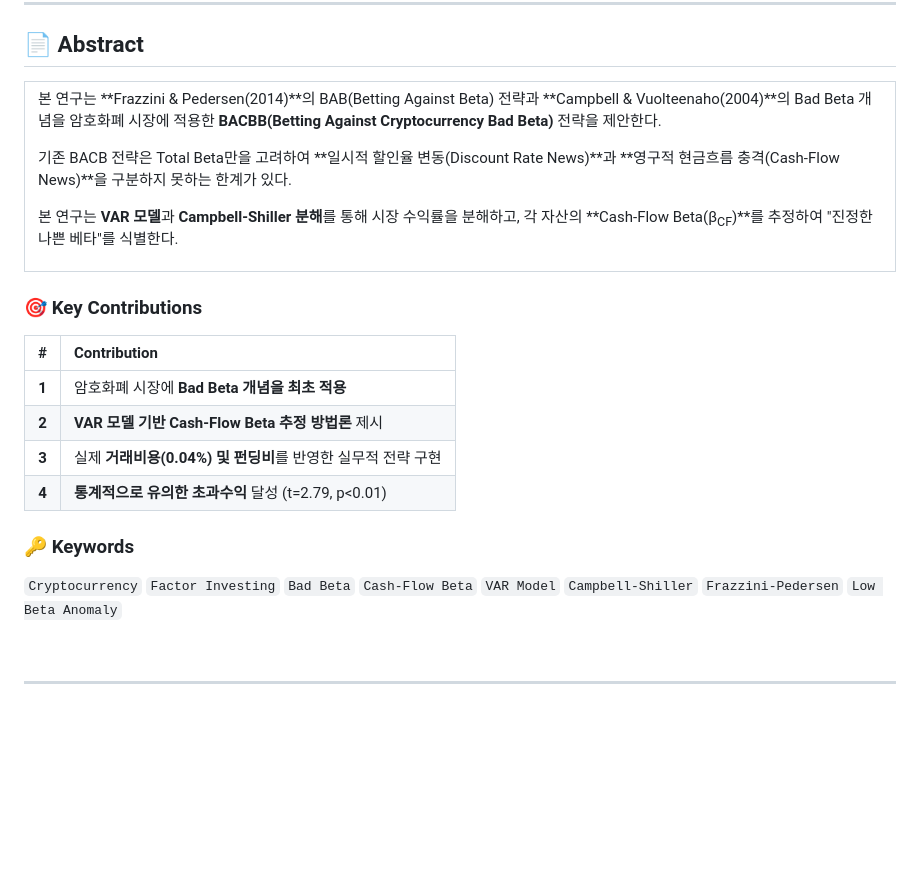
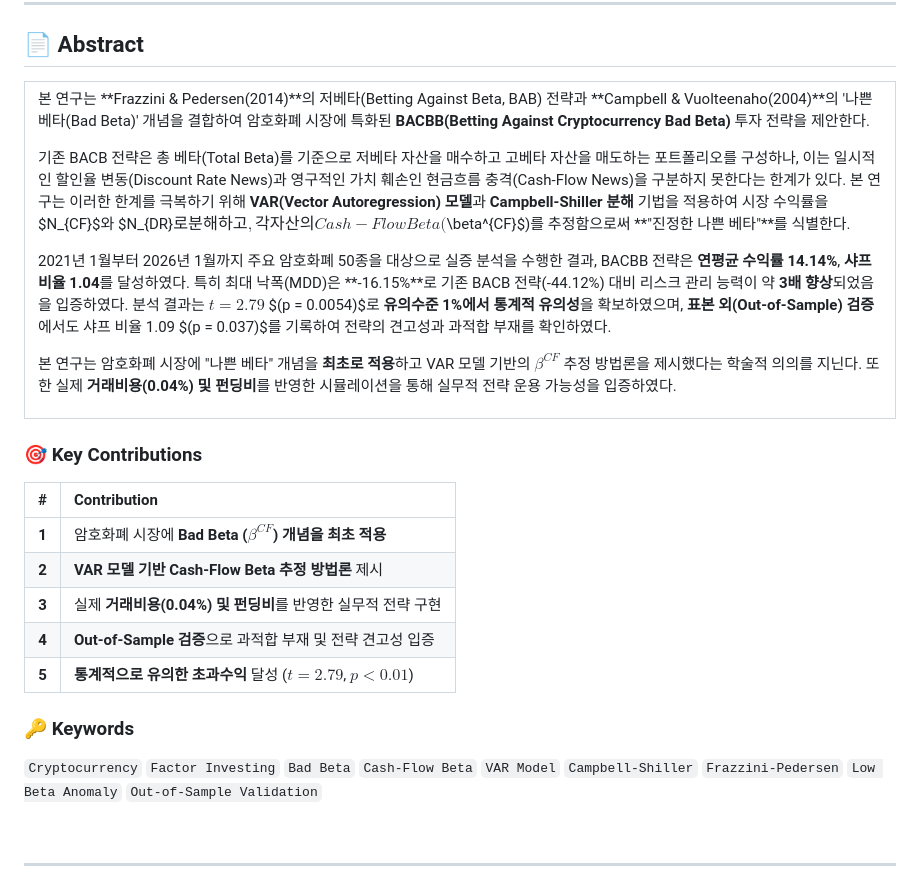
Before and after one commit to gkfla2020-bit/BACBB, a Markdown page: README.md, the part around the change. GitHub-like rendering; blank space fills up the shorter version.

Commit message:
Update Abstract with detailed research summary and OOS validation emphasis

```diff
--- a/README.md
+++ b/README.md
@@ -77,11 +77,13 @@
 <tr>
 <td>
 
-본 연구는 **Frazzini & Pedersen(2014)**의 BAB(Betting Against Beta) 전략과 **Campbell & Vuolteenaho(2004)**의 Bad Beta 개념을 암호화폐 시장에 적용한 **BACBB(Betting Against Cryptocurrency Bad Beta)** 전략을 제안한다.
+본 연구는 **Frazzini & Pedersen(2014)**의 저베타(Betting Against Beta, BAB) 전략과 **Campbell & Vuolteenaho(2004)**의 '나쁜 베타(Bad Beta)' 개념을 결합하여 암호화폐 시장에 특화된 **BACBB(Betting Against Cryptocurrency Bad Beta)** 투자 전략을 제안한다.
 
-기존 BACB 전략은 Total Beta만을 고려하여 **일시적 할인율 변동(Discount Rate News)**과 **영구적 현금흐름 충격(Cash-Flow News)**을 구분하지 못하는 한계가 있다.
+기존 BACB 전략은 총 베타(Total Beta)를 기준으로 저베타 자산을 매수하고 고베타 자산을 매도하는 포트폴리오를 구성하나, 이는 일시적인 할인율 변동(Discount Rate News)과 영구적인 가치 훼손인 현금흐름 충격(Cash-Flow News)을 구분하지 못한다는 한계가 있다. 본 연구는 이러한 한계를 극복하기 위해 **VAR(Vector Autoregression) 모델**과 **Campbell-Shiller 분해** 기법을 적용하여 시장 수익률을 $N_{CF}$와 $N_{DR}$로 분해하고, 각 자산의 Cash-Flow Beta($\beta^{CF}$)를 추정함으로써 **"진정한 나쁜 베타"**를 식별한다.
 
-본 연구는 **VAR 모델**과 **Campbell-Shiller 분해**를 통해 시장 수익률을 분해하고, 각 자산의 **Cash-Flow Beta(β<sub>CF</sub>)**를 추정하여 "진정한 나쁜 베타"를 식별한다.
+2021년 1월부터 2026년 1월까지 주요 암호화폐 50종을 대상으로 실증 분석을 수행한 결과, BACBB 전략은 **연평균 수익률 14.14%**, **샤프 비율 1.04**를 달성하였다. 특히 최대 낙폭(MDD)은 **-16.15%**로 기존 BACB 전략(-44.12%) 대비 리스크 관리 능력이 약 **3배 향상**되었음을 입증하였다. 분석 결과는 $t = 2.79$ $(p = 0.0054)$로 **유의수준 1%에서 통계적 유의성**을 확보하였으며, **표본 외(Out-of-Sample) 검증**에서도 샤프 비율 1.09 $(p = 0.037)$를 기록하여 전략의 견고성과 과적합 부재를 확인하였다.
+
+본 연구는 암호화폐 시장에 "나쁜 베타" 개념을 **최초로 적용**하고 VAR 모델 기반의 $\beta^{CF}$ 추정 방법론을 제시했다는 학술적 의의를 지닌다. 또한 실제 **거래비용(0.04%) 및 펀딩비**를 반영한 시뮬레이션을 통해 실무적 전략 운용 가능성을 입증하였다.
 
 </td>
 </tr>
@@ -91,15 +93,16 @@
 
 | # | Contribution |
 |:---:|:---|
-| **1** | 암호화폐 시장에 **Bad Beta 개념을 최초 적용** |
+| **1** | 암호화폐 시장에 **Bad Beta ($\beta^{CF}$) 개념을 최초 적용** |
 | **2** | **VAR 모델 기반 Cash-Flow Beta 추정 방법론** 제시 |
 | **3** | 실제 **거래비용(0.04%) 및 펀딩비**를 반영한 실무적 전략 구현 |
-| **4** | **통계적으로 유의한 초과수익** 달성 (t=2.79, p<0.01) |
+| **4** | **Out-of-Sample 검증**으로 과적합 부재 및 전략 견고성 입증 |
+| **5** | **통계적으로 유의한 초과수익** 달성 ($t=2.79$, $p<0.01$) |
 
 ### 🔑 Keywords
 
 
-`Cryptocurrency` `Factor Investing` `Bad Beta` `Cash-Flow Beta` `VAR Model` `Campbell-Shiller` `Frazzini-Pedersen` `Low Beta Anomaly`
+`Cryptocurrency` `Factor Investing` `Bad Beta` `Cash-Flow Beta` `VAR Model` `Campbell-Shiller` `Frazzini-Pedersen` `Low Beta Anomaly` `Out-of-Sample Validation`
 
 <br>
 
```
